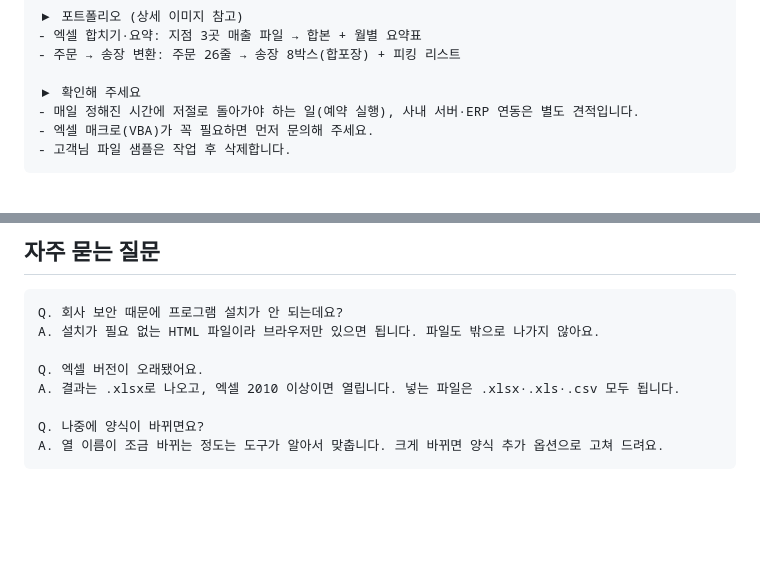
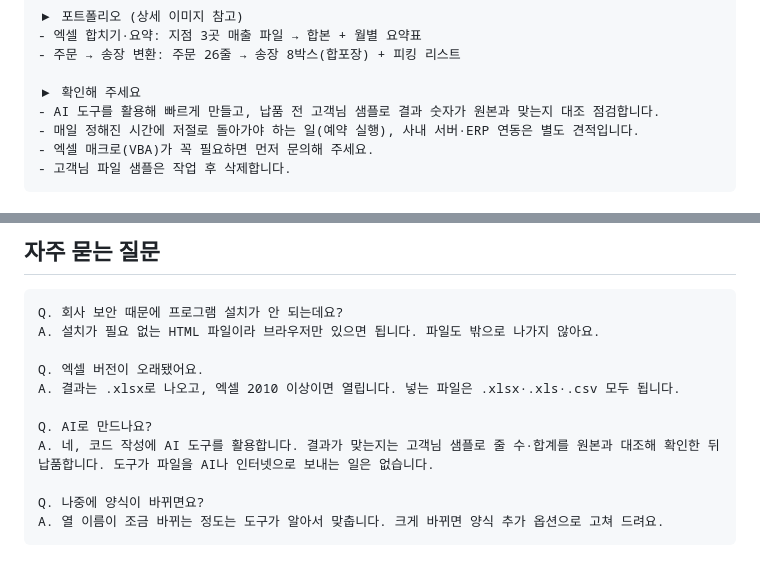
Before and after one commit to BYEONGJUN33/NeedManyMoney, a Markdown page: freelance/kmong/2_업무자동화_서비스.md, 2 parts joined by grey strips. GitHub-like rendering; blank space fills up the shorter version.

````diff
--- a/freelance/kmong/2_업무자동화_서비스.md
+++ b/freelance/kmong/2_업무자동화_서비스.md
@@ -47,6 +47,7 @@ IT·프로그래밍 → 업무 자동화 (또는 프로그램 개발 → 엑셀
 - 주문 → 송장 변환: 주문 26줄 → 송장 8박스(합포장) + 피킹 리스트
 
 ▶ 확인해 주세요
+- AI 도구를 활용해 빠르게 만들고, 납품 전 고객님 샘플로 결과 숫자가 원본과 맞는지 대조 점검합니다.
 - 매일 정해진 시간에 저절로 돌아가야 하는 일(예약 실행), 사내 서버·ERP 연동은 별도 견적입니다.
 - 엑셀 매크로(VBA)가 꼭 필요하면 먼저 문의해 주세요.
 - 고객님 파일 샘플은 작업 후 삭제합니다.
@@ -89,6 +90,9 @@ A. 설치가 필요 없는 HTML 파일이라 브라우저만 있으면 됩니다
 Q. 엑셀 버전이 오래됐어요.
 A. 결과는 .xlsx로 나오고, 엑셀 2010 이상이면 열립니다. 넣는 파일은 .xlsx·.xls·.csv 모두 됩니다.
 
+Q. AI로 만드나요?
+A. 네, 코드 작성에 AI 도구를 활용합니다. 결과가 맞는지는 고객님 샘플로 줄 수·합계를 원본과 대조해 확인한 뒤 납품합니다. 도구가 파일을 AI나 인터넷으로 보내는 일은 없습니다.
+
 Q. 나중에 양식이 바뀌면요?
 A. 열 이름이 조금 바뀌는 정도는 도구가 알아서 맞춥니다. 크게 바뀌면 양식 추가 옵션으로 고쳐 드려요.
 ```
````
Also changed, not shown: MONEY_MAP.md (added, +58 -0 lines), freelance/kmong/1_홈페이지_서비스.md (+4 -0 lines).
